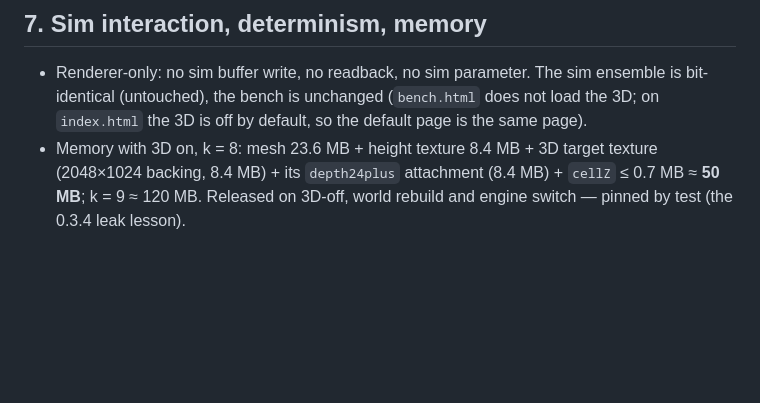
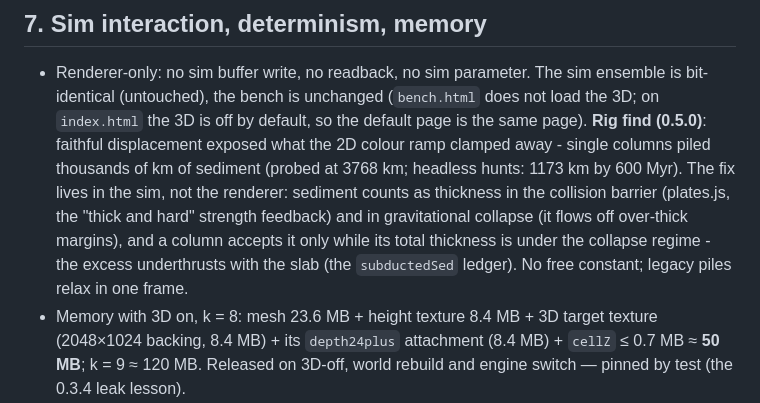
Before and after one commit to luncat8/planet-geotectonics, a Markdown page: 0.5.0-plan-3d-render.md, the part around the change. GitHub-like rendering; blank space fills up the shorter version.

Commit message:
plan: record the 0.5.0 rig find in the sim-interaction section
Co-authored-by: arena-agent <297053741+arena-agent@users.noreply.github.com>

```diff
--- a/0.5.0-plan-3d-render.md
+++ b/0.5.0-plan-3d-render.md
@@ -254,6 +254,14 @@ vertex entry points over the shared helpers:
 - Renderer-only: no sim buffer write, no readback, no sim parameter. The sim ensemble is
   bit-identical (untouched), the bench is unchanged (`bench.html` does not load the 3D;
   on `index.html` the 3D is off by default, so the default page is the same page).
+  **Rig find (0.5.0)**: faithful displacement exposed what the 2D colour ramp clamped
+  away - single columns piled thousands of km of sediment (probed at 3768 km; headless
+  hunts: 1173 km by 600 Myr). The fix lives in the sim, not the renderer: sediment counts
+  as thickness in the collision barrier (plates.js, the "thick and hard" strength
+  feedback) and in gravitational collapse (it flows off over-thick margins), and a column
+  accepts it only while its total thickness is under the collapse regime - the excess
+  underthrusts with the slab (the `subductedSed` ledger). No free constant; legacy piles
+  relax in one frame.
 - Memory with 3D on, k = 8: mesh 23.6 MB + height texture 8.4 MB + 3D target texture
   (2048×1024 backing, 8.4 MB) + its `depth24plus` attachment (8.4 MB) + `cellZ`
   ≤ 0.7 MB ≈ **50 MB**; k = 9 ≈ 120 MB. Released on 3D-off, world rebuild and engine
```
